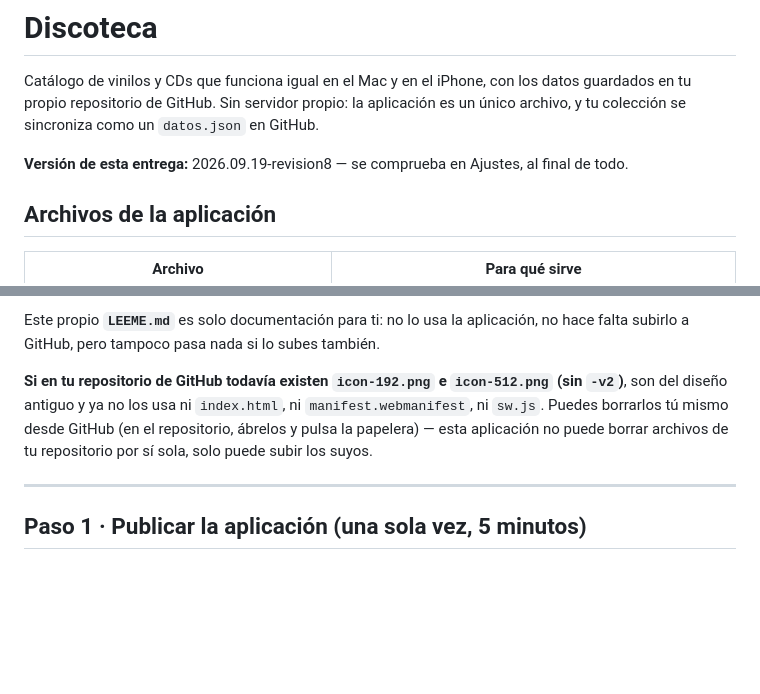
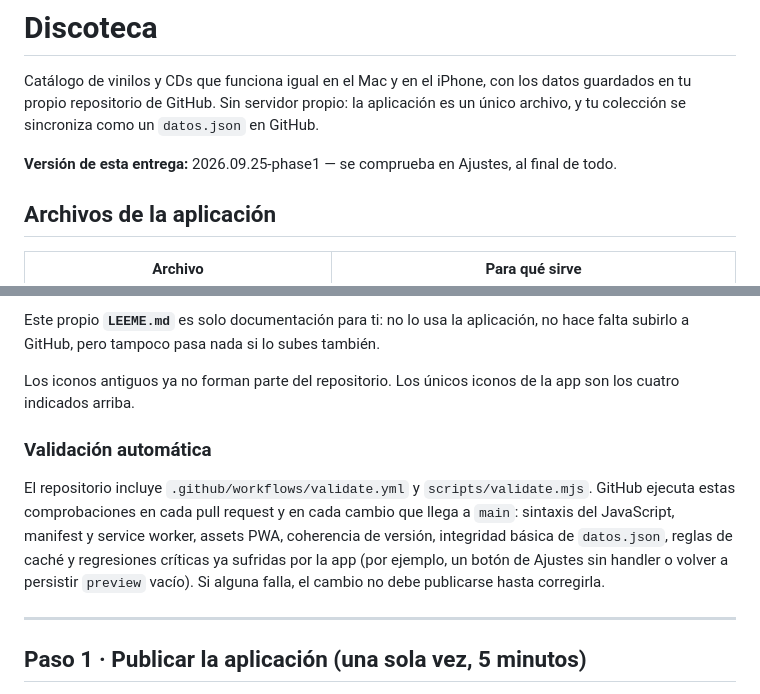
Before and after one commit to chollomaton/discoteca, a Markdown page: LEEME.md, 2 parts joined by grey strips. Drawn GitHub-style; blank space fills up the shorter version.

Commit message:
Fase 1: documentar validación automática

```diff
--- a/LEEME.md
+++ b/LEEME.md
@@ -4,7 +4,7 @@ Catálogo de vinilos y CDs que funciona igual en el Mac y en el iPhone, con los
 guardados en tu propio repositorio de GitHub. Sin servidor propio: la aplicación es
 un único archivo, y tu colección se sincroniza como un `datos.json` en GitHub.
 
-**Versión de esta entrega:** 2026.09.19-revision8 — se comprueba en Ajustes, al final de todo.
+**Versión de esta entrega:** 2026.09.25-phase1 — se comprueba en Ajustes, al final de todo.
 
 ## Archivos de la aplicación
 
@@ -28,10 +28,11 @@ actualización de la aplicación por esa misma razón.
 Este propio **`LEEME.md`** es solo documentación para ti: no lo usa la aplicación, no hace
 falta subirlo a GitHub, pero tampoco pasa nada si lo subes también.
 
-**Si en tu repositorio de GitHub todavía existen `icon-192.png` e `icon-512.png` (sin `-v2`)**,
-son del diseño antiguo y ya no los usa ni `index.html`, ni `manifest.webmanifest`, ni `sw.js`.
-Puedes borrarlos tú mismo desde GitHub (en el repositorio, ábrelos y pulsa la papelera) — esta
-aplicación no puede borrar archivos de tu repositorio por sí sola, solo puede subir los suyos.
+Los iconos antiguos ya no forman parte del repositorio. Los únicos iconos de la app son los cuatro indicados arriba.
+
+### Validación automática
+
+El repositorio incluye `.github/workflows/validate.yml` y `scripts/validate.mjs`. GitHub ejecuta estas comprobaciones en cada pull request y en cada cambio que llega a `main`: sintaxis del JavaScript, manifest y service worker, assets PWA, coherencia de versión, integridad básica de `datos.json`, reglas de caché y regresiones críticas ya sufridas por la app (por ejemplo, un botón de Ajustes sin handler o volver a persistir `preview` vacío). Si alguna falla, el cambio no debe publicarse hasta corregirla.
 
 ---
 
```
